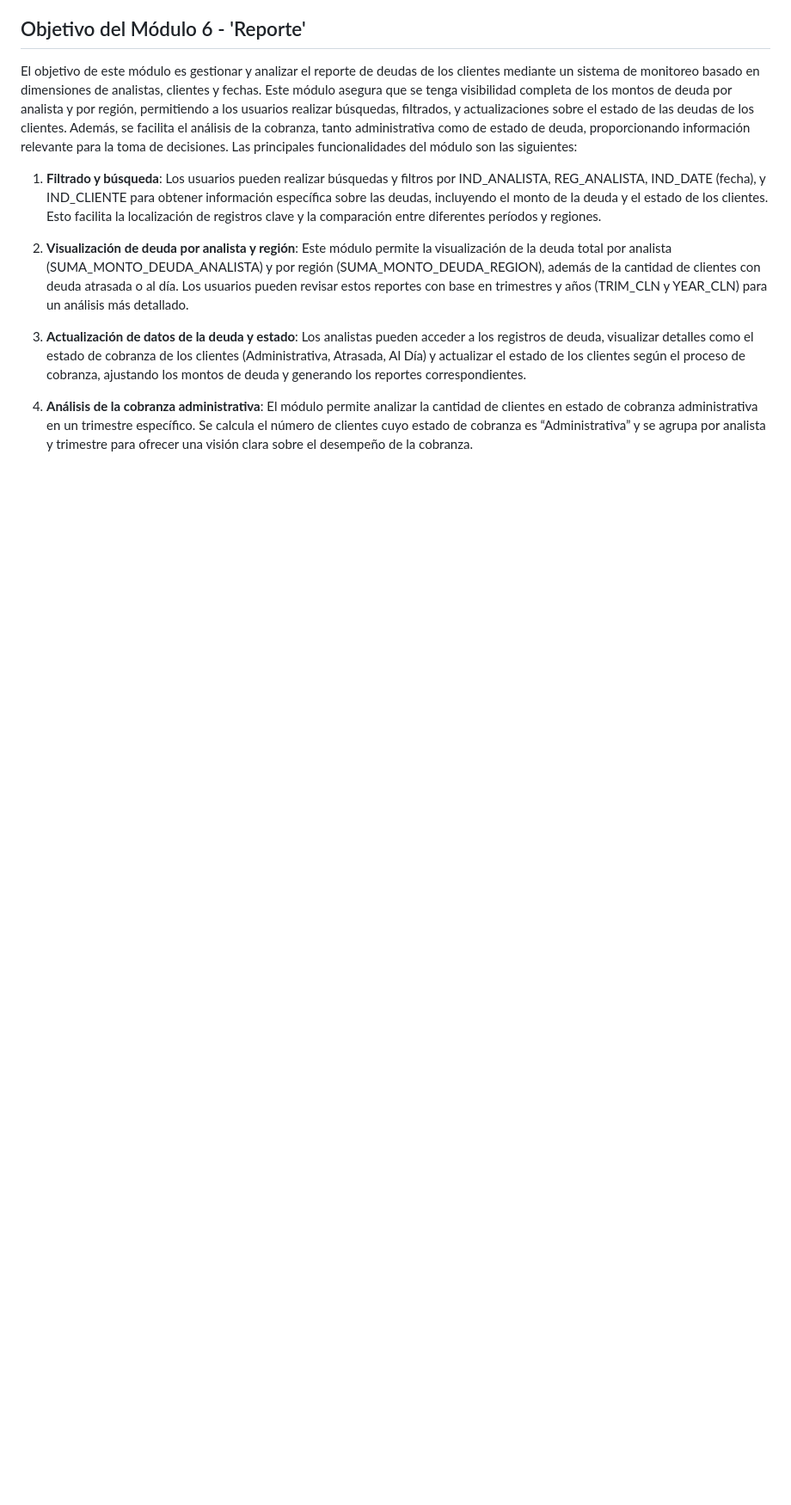
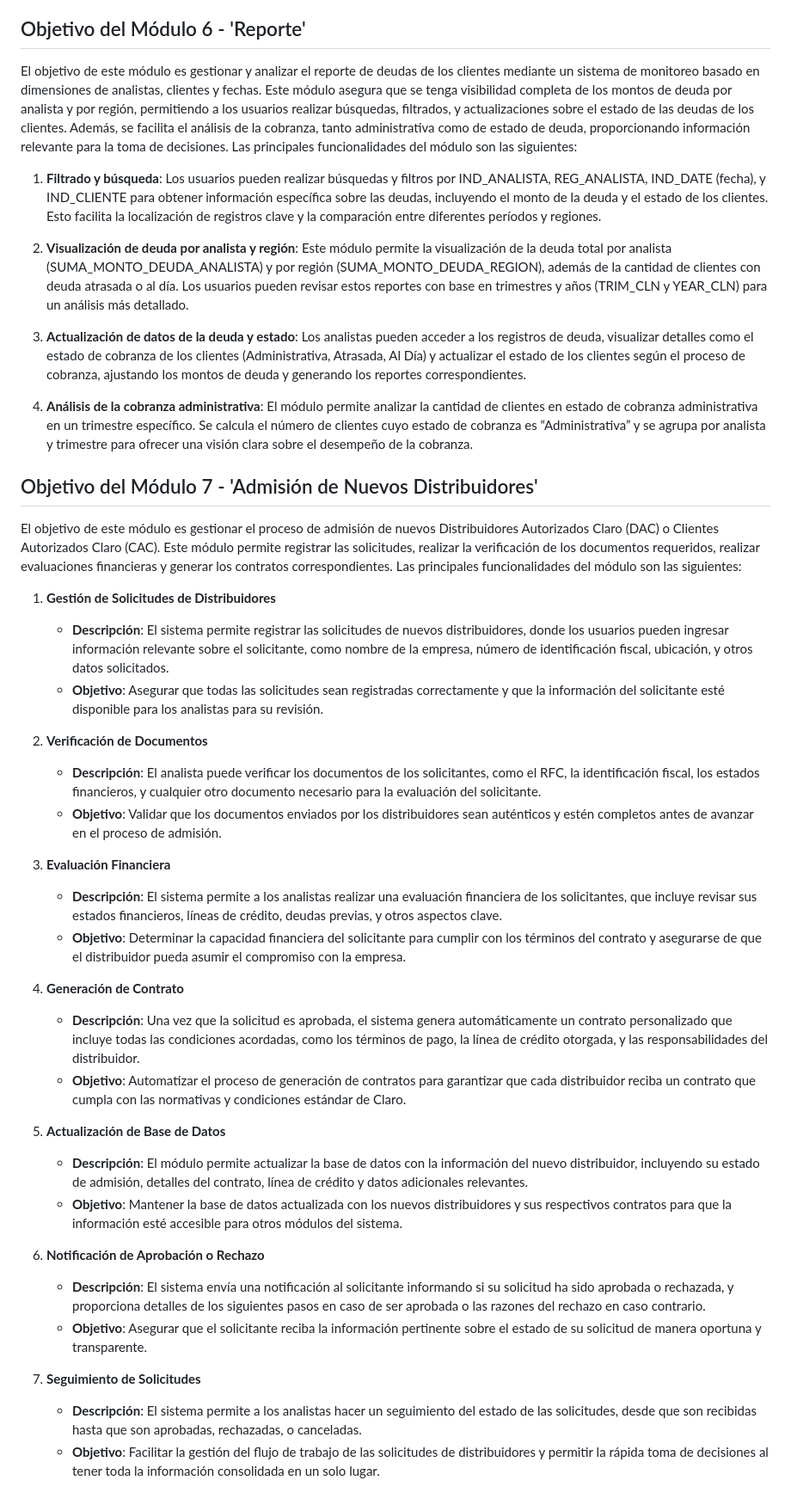
Before and after one commit to fiis-bd242/bd242-grupo6, a Markdown page: 10/10.2/10.2.md, the part around the change. Shown: that part at 86% size. Drawn GitHub-style; blank space fills up the shorter version.

```diff
--- a/10/10.2/10.2.md
+++ b/10/10.2/10.2.md
@@ -90,3 +90,38 @@ El objetivo de este módulo es gestionar y analizar el reporte de deudas de los
 3. **Actualización de datos de la deuda y estado**: Los analistas pueden acceder a los registros de deuda, visualizar detalles como el estado de cobranza de los clientes (Administrativa, Atrasada, Al Día) y actualizar el estado de los clientes según el proceso de cobranza, ajustando los montos de deuda y generando los reportes correspondientes.
 
 4. **Análisis de la cobranza administrativa**: El módulo permite analizar la cantidad de clientes en estado de cobranza administrativa en un trimestre específico. Se calcula el número de clientes cuyo estado de cobranza es “Administrativa” y se agrupa por analista y trimestre para ofrecer una visión clara sobre el desempeño de la cobranza.
+
+
+
+
+## Objetivo del Módulo 7 - 'Admisión de Nuevos Distribuidores'
+
+El objetivo de este módulo es gestionar el proceso de admisión de nuevos Distribuidores Autorizados Claro (DAC) o Clientes Autorizados Claro (CAC). Este módulo permite registrar las solicitudes, realizar la verificación de los documentos requeridos, realizar evaluaciones financieras y generar los contratos correspondientes. Las principales funcionalidades del módulo son las siguientes:
+
+1. **Gestión de Solicitudes de Distribuidores**
+   - **Descripción**: El sistema permite registrar las solicitudes de nuevos distribuidores, donde los usuarios pueden ingresar información relevante sobre el solicitante, como nombre de la empresa, número de identificación fiscal, ubicación, y otros datos solicitados.
+   - **Objetivo**: Asegurar que todas las solicitudes sean registradas correctamente y que la información del solicitante esté disponible para los analistas para su revisión.
+
+2. **Verificación de Documentos**
+   - **Descripción**: El analista puede verificar los documentos de los solicitantes, como el RFC, la identificación fiscal, los estados financieros, y cualquier otro documento necesario para la evaluación del solicitante.
+   - **Objetivo**: Validar que los documentos enviados por los distribuidores sean auténticos y estén completos antes de avanzar en el proceso de admisión.
+
+3. **Evaluación Financiera**
+   - **Descripción**: El sistema permite a los analistas realizar una evaluación financiera de los solicitantes, que incluye revisar sus estados financieros, líneas de crédito, deudas previas, y otros aspectos clave.
+   - **Objetivo**: Determinar la capacidad financiera del solicitante para cumplir con los términos del contrato y asegurarse de que el distribuidor pueda asumir el compromiso con la empresa.
+
+4. **Generación de Contrato**
+   - **Descripción**: Una vez que la solicitud es aprobada, el sistema genera automáticamente un contrato personalizado que incluye todas las condiciones acordadas, como los términos de pago, la línea de crédito otorgada, y las responsabilidades del distribuidor.
+   - **Objetivo**: Automatizar el proceso de generación de contratos para garantizar que cada distribuidor reciba un contrato que cumpla con las normativas y condiciones estándar de Claro.
+
+5. **Actualización de Base de Datos**
+   - **Descripción**: El módulo permite actualizar la base de datos con la información del nuevo distribuidor, incluyendo su estado de admisión, detalles del contrato, línea de crédito y datos adicionales relevantes.
+   - **Objetivo**: Mantener la base de datos actualizada con los nuevos distribuidores y sus respectivos contratos para que la información esté accesible para otros módulos del sistema.
+
+6. **Notificación de Aprobación o Rechazo**
+   - **Descripción**: El sistema envía una notificación al solicitante informando si su solicitud ha sido aprobada o rechazada, y proporciona detalles de los siguientes pasos en caso de ser aprobada o las razones del rechazo en caso contrario.
+   - **Objetivo**: Asegurar que el solicitante reciba la información pertinente sobre el estado de su solicitud de manera oportuna y transparente.
+
+7. **Seguimiento de Solicitudes**
+   - **Descripción**: El sistema permite a los analistas hacer un seguimiento del estado de las solicitudes, desde que son recibidas hasta que son aprobadas, rechazadas, o canceladas.
+   - **Objetivo**: Facilitar la gestión del flujo de trabajo de las solicitudes de distribuidores y permitir la rápida toma de decisiones al tener toda la información consolidada en un solo lugar.
```
